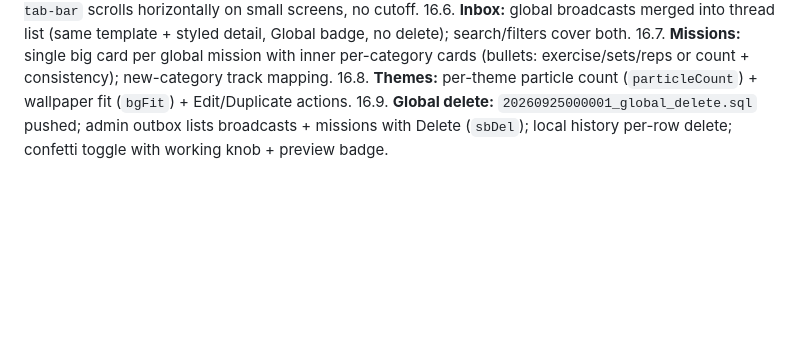
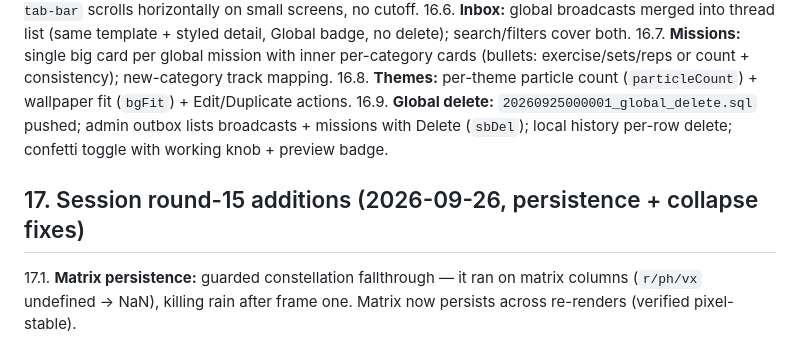
Before and after one commit to darkmoppen003-ai/zenfit, a Markdown page: rules.md, the part around the change. Drawn GitHub-style; blank space fills up the shorter version.

Commit message:
docs: round-20 progress + rules §17

```diff
--- a/rules.md
+++ b/rules.md
@@ -195,3 +195,7 @@ failing items get a "Log manually" switch, never silent drops.
 16.7. **Missions:** single big card per global mission with inner per-category cards (bullets: exercise/sets/reps or count + consistency); new-category track mapping.
 16.8. **Themes:** per-theme particle count (`particleCount`) + wallpaper fit (`bgFit`) + Edit/Duplicate actions.
 16.9. **Global delete:** `20260925000001_global_delete.sql` pushed; admin outbox lists broadcasts + missions with Delete (`sbDel`); local history per-row delete; confetti toggle with working knob + preview badge.
+
+## 17. Session round-15 additions (2026-09-26, persistence + collapse fixes)
+
+17.1. **Matrix persistence:** guarded constellation fallthrough — it ran on matrix columns (`r/ph/vx` undefined → NaN), killing rain after frame one. Matrix now persists across re-renders (verified pixel-stable).
```
